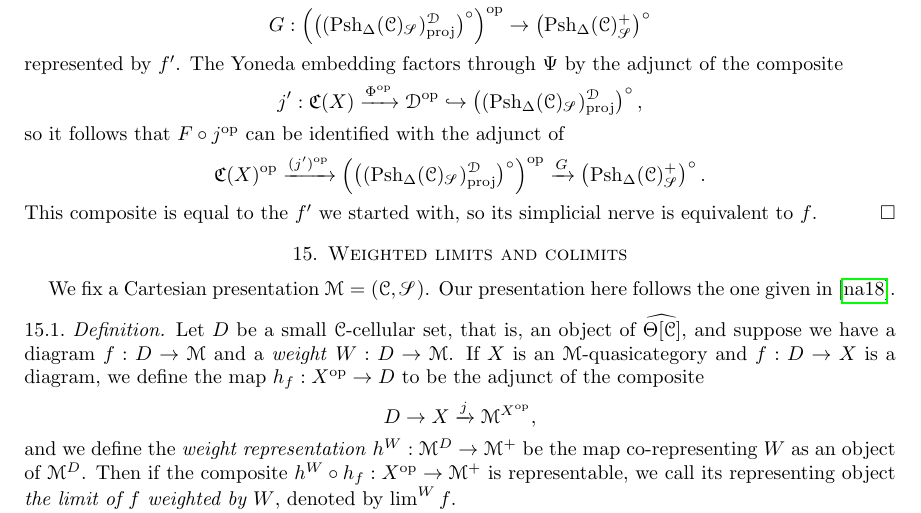
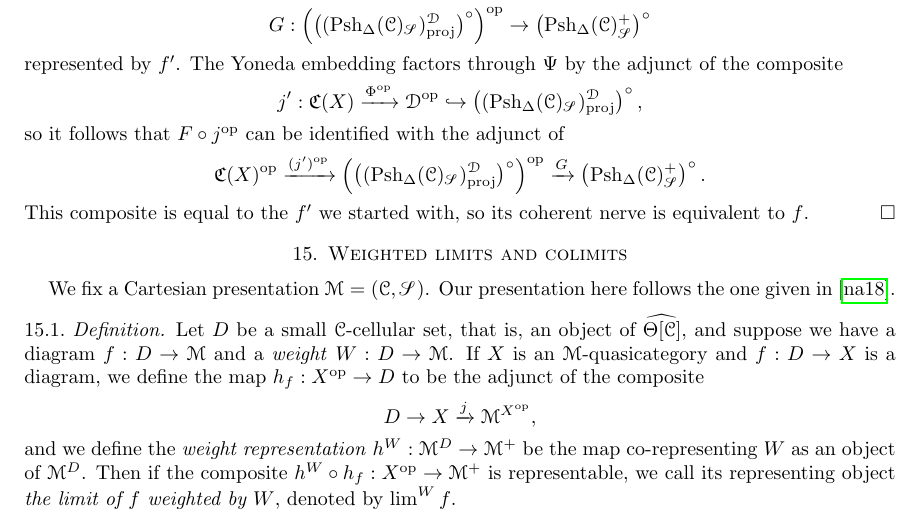
Before and after one commit to fpqc/enrichedcoherent, a LaTeX paper (enrichedcoherent.tex): part of page 28 of 31, cut so that both start at the same text. Compiled offline with pdfLaTeX.

Commit message:
Fixed another typo

```diff
--- a/enrichedcoherent.tex
+++ b/enrichedcoherent.tex
@@ -1173,7 +1173,7 @@ Let \(\Pre(X)\) denote the large \(\M\)-quasicategory \(\M^{X^\op}\), and let \(
 	\[j^\prime:\mathfrak{C}(X)\xrightarrow{\Phi^\op} \mathcal{D}^\op \hookrightarrow \left((\Psh_\Delta(\C)_\setS)_\mathrm{proj}^\mathcal{D}\right)^\circ,\]
 	so it follows that \(F\circ j^\op\) can be identified with the adjunct of
 	\[\mathfrak{C}(X)^\op \xrightarrow{(j^\prime)^\op} \left(\left((\Psh_\Delta(\C)_\setS)_\mathrm{proj}^\mathcal{D}\right)^\circ\right)^\op \xrightarrow{G} \left(\Psh_\Delta(\C)^{+}_\setS\right)^\circ.\]
-	This composite is equal to the \(f^\prime\) we started with, so its simplicial nerve is equivalent to \(f\).
+	This composite is equal to the \(f^\prime\) we started with, so its coherent nerve is equivalent to \(f\).
 \end{proof}
 
 \section{Weighted limits and colimits}
```
Also changed, not shown: enrichedcoherent.pdf.
